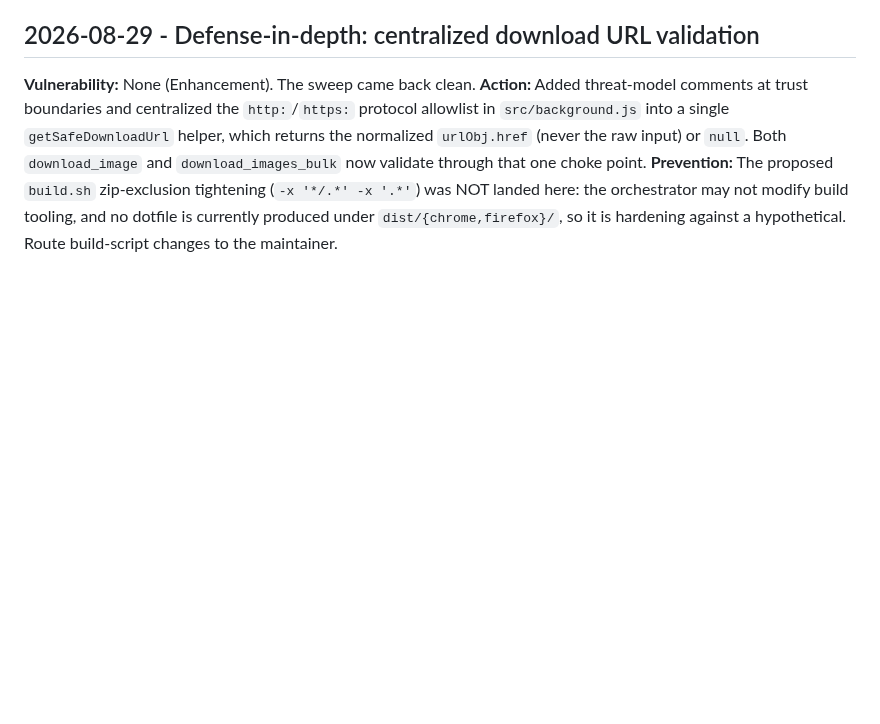
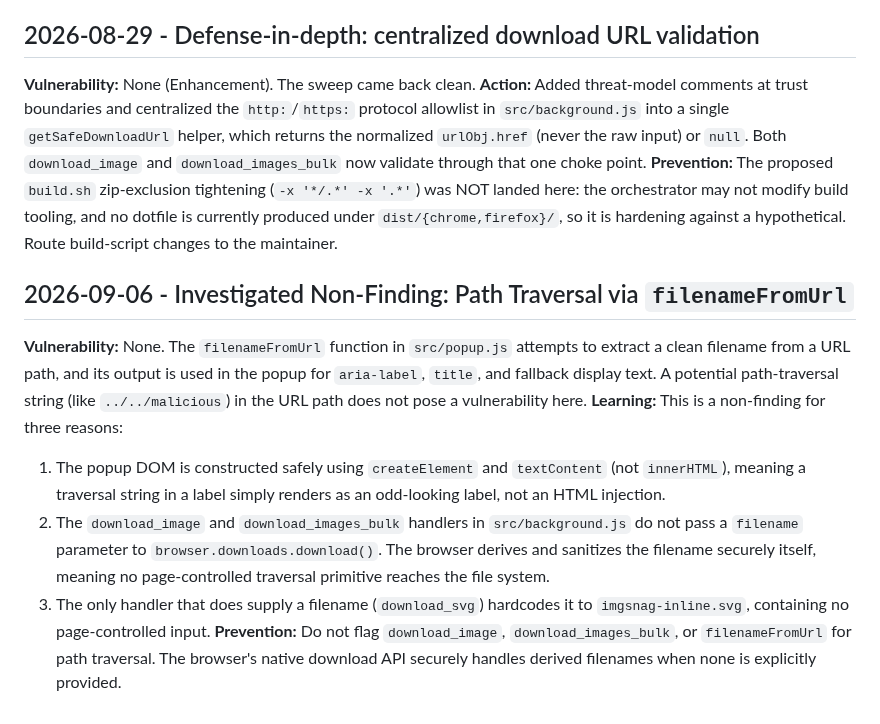
Before and after one commit to maximebories/imgsnag, a Markdown page: .jules/warden.md, the part around the change. Rendered like a GitHub page; blank space fills up the shorter version.

Commit message:
🛡️ Warden: Document non-finding for path traversal
Co-authored-by: maximebories <30550722+maximebories@users.noreply.github.com>
(cherry picked from commit 5ed284689801596a8cbd1d5edc509e3e3174dee6)

```diff
--- a/.jules/warden.md
+++ b/.jules/warden.md
@@ -24,3 +24,11 @@
 **Vulnerability:** None (Enhancement). The sweep came back clean.
 **Action:** Added threat-model comments at trust boundaries and centralized the `http:`/`https:` protocol allowlist in `src/background.js` into a single `getSafeDownloadUrl` helper, which returns the normalized `urlObj.href` (never the raw input) or `null`. Both `download_image` and `download_images_bulk` now validate through that one choke point.
 **Prevention:** The proposed `build.sh` zip-exclusion tightening (`-x '*/.*' -x '.*'`) was NOT landed here: the orchestrator may not modify build tooling, and no dotfile is currently produced under `dist/{chrome,firefox}/`, so it is hardening against a hypothetical. Route build-script changes to the maintainer.
+
+## 2026-09-06 - Investigated Non-Finding: Path Traversal via `filenameFromUrl`
+**Vulnerability:** None. The `filenameFromUrl` function in `src/popup.js` attempts to extract a clean filename from a URL path, and its output is used in the popup for `aria-label`, `title`, and fallback display text. A potential path-traversal string (like `../../malicious`) in the URL path does not pose a vulnerability here.
+**Learning:** This is a non-finding for three reasons:
+1. The popup DOM is constructed safely using `createElement` and `textContent` (not `innerHTML`), meaning a traversal string in a label simply renders as an odd-looking label, not an HTML injection.
+2. The `download_image` and `download_images_bulk` handlers in `src/background.js` do not pass a `filename` parameter to `browser.downloads.download()`. The browser derives and sanitizes the filename securely itself, meaning no page-controlled traversal primitive reaches the file system.
+3. The only handler that does supply a filename (`download_svg`) hardcodes it to `imgsnag-inline.svg`, containing no page-controlled input.
+**Prevention:** Do not flag `download_image`, `download_images_bulk`, or `filenameFromUrl` for path traversal. The browser's native download API securely handles derived filenames when none is explicitly provided.
```
